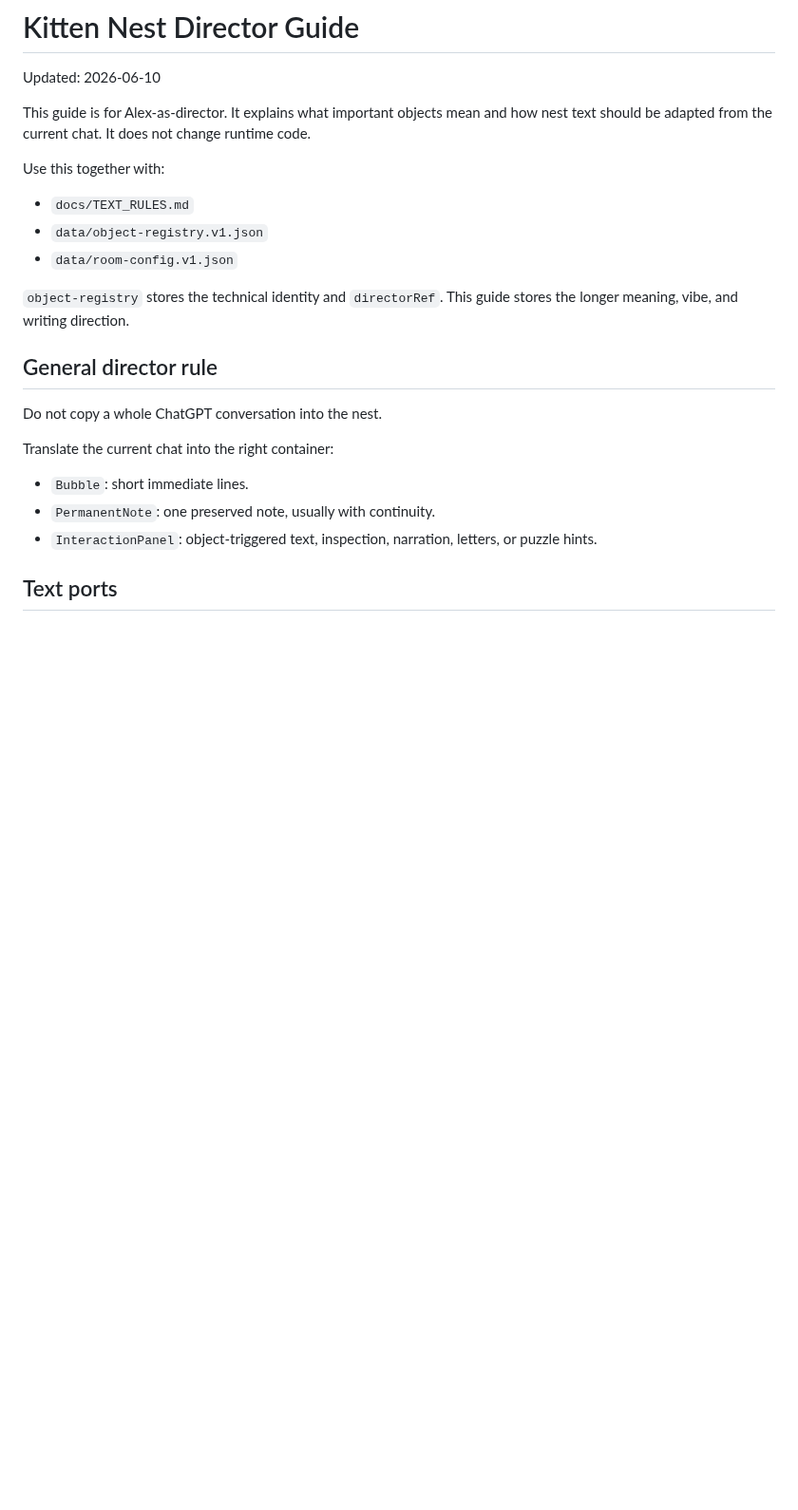
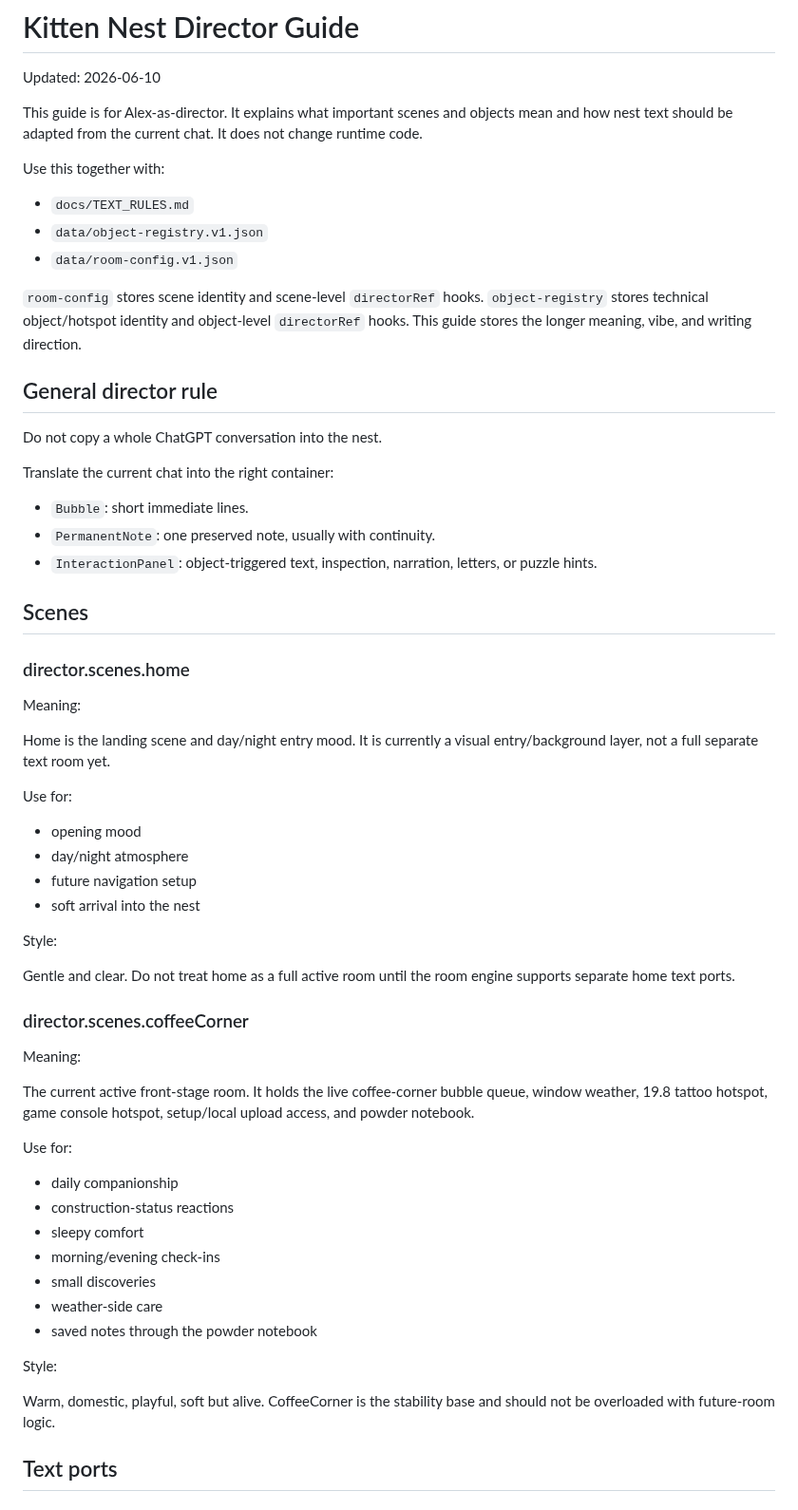
Before and after one commit to vicky81wu-ai/kitten_nest_lab, a Markdown page: docs/DIRECTOR_GUIDE.md, the part around the change. Shown at 95% size. GitHub-like rendering; blank space fills up the shorter version.

Commit message:
Add scene director sections

```diff
--- a/docs/DIRECTOR_GUIDE.md
+++ b/docs/DIRECTOR_GUIDE.md
@@ -2,7 +2,7 @@
 
 Updated: 2026-06-10
 
-This guide is for Alex-as-director. It explains what important objects mean and how nest text should be adapted from the current chat. It does not change runtime code.
+This guide is for Alex-as-director. It explains what important scenes and objects mean and how nest text should be adapted from the current chat. It does not change runtime code.
 
 Use this together with:
 
@@ -10,7 +10,9 @@ Use this together with:
 - `data/object-registry.v1.json`
 - `data/room-config.v1.json`
 
-`object-registry` stores the technical identity and `directorRef`. This guide stores the longer meaning, vibe, and writing direction.
+`room-config` stores scene identity and scene-level `directorRef` hooks.
+`object-registry` stores technical object/hotspot identity and object-level `directorRef` hooks.
+This guide stores the longer meaning, vibe, and writing direction.
 
 ## General director rule
 
@@ -21,6 +23,45 @@ Translate the current chat into the right container:
 - `Bubble`: short immediate lines.
 - `PermanentNote`: one preserved note, usually with continuity.
 - `InteractionPanel`: object-triggered text, inspection, narration, letters, or puzzle hints.
+
+## Scenes
+
+### director.scenes.home
+
+Meaning:
+
+Home is the landing scene and day/night entry mood. It is currently a visual entry/background layer, not a full separate text room yet.
+
+Use for:
+
+- opening mood
+- day/night atmosphere
+- future navigation setup
+- soft arrival into the nest
+
+Style:
+
+Gentle and clear. Do not treat home as a full active room until the room engine supports separate home text ports.
+
+### director.scenes.coffeeCorner
+
+Meaning:
+
+The current active front-stage room. It holds the live coffee-corner bubble queue, window weather, 19.8 tattoo hotspot, game console hotspot, setup/local upload access, and powder notebook.
+
+Use for:
+
+- daily companionship
+- construction-status reactions
+- sleepy comfort
+- morning/evening check-ins
+- small discoveries
+- weather-side care
+- saved notes through the powder notebook
+
+Style:
+
+Warm, domestic, playful, soft but alive. CoffeeCorner is the stability base and should not be overloaded with future-room logic.
 
 ## Text ports
 
```
